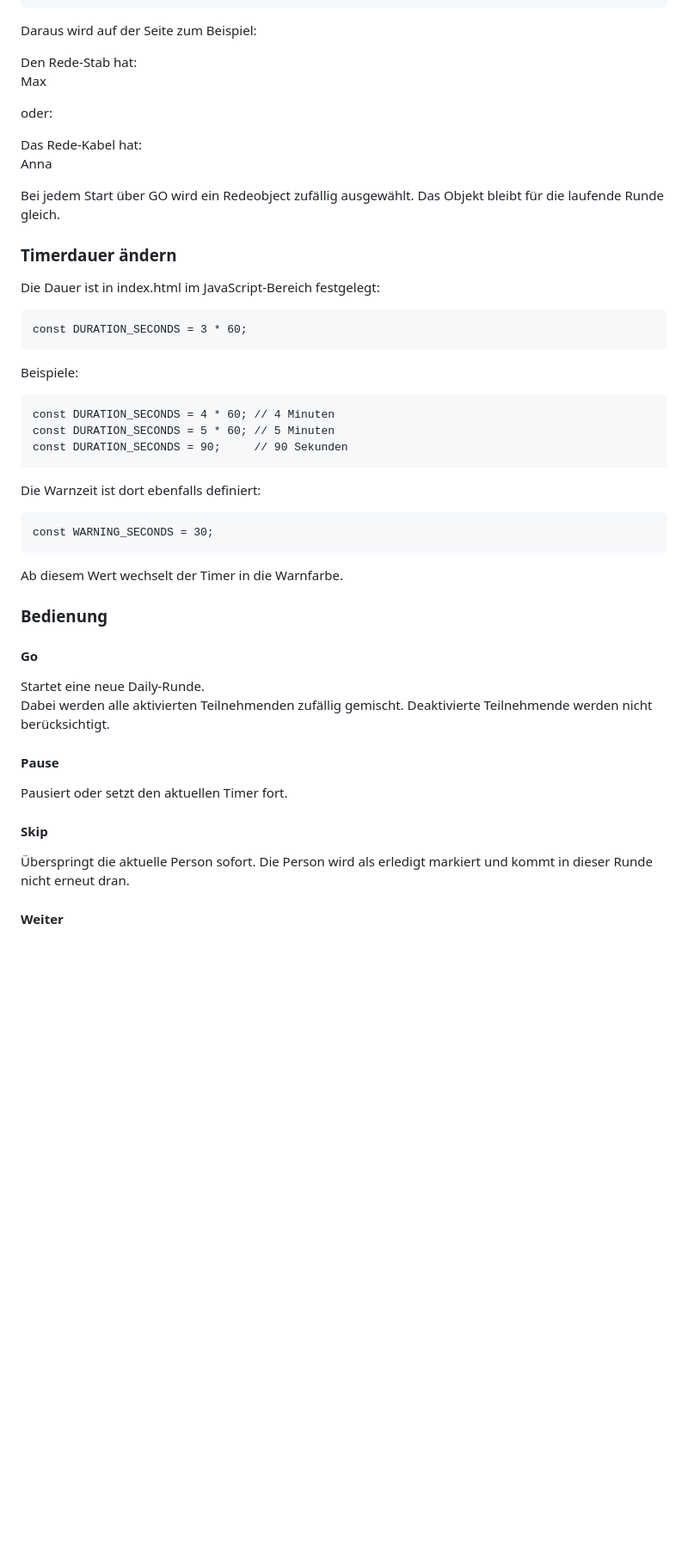
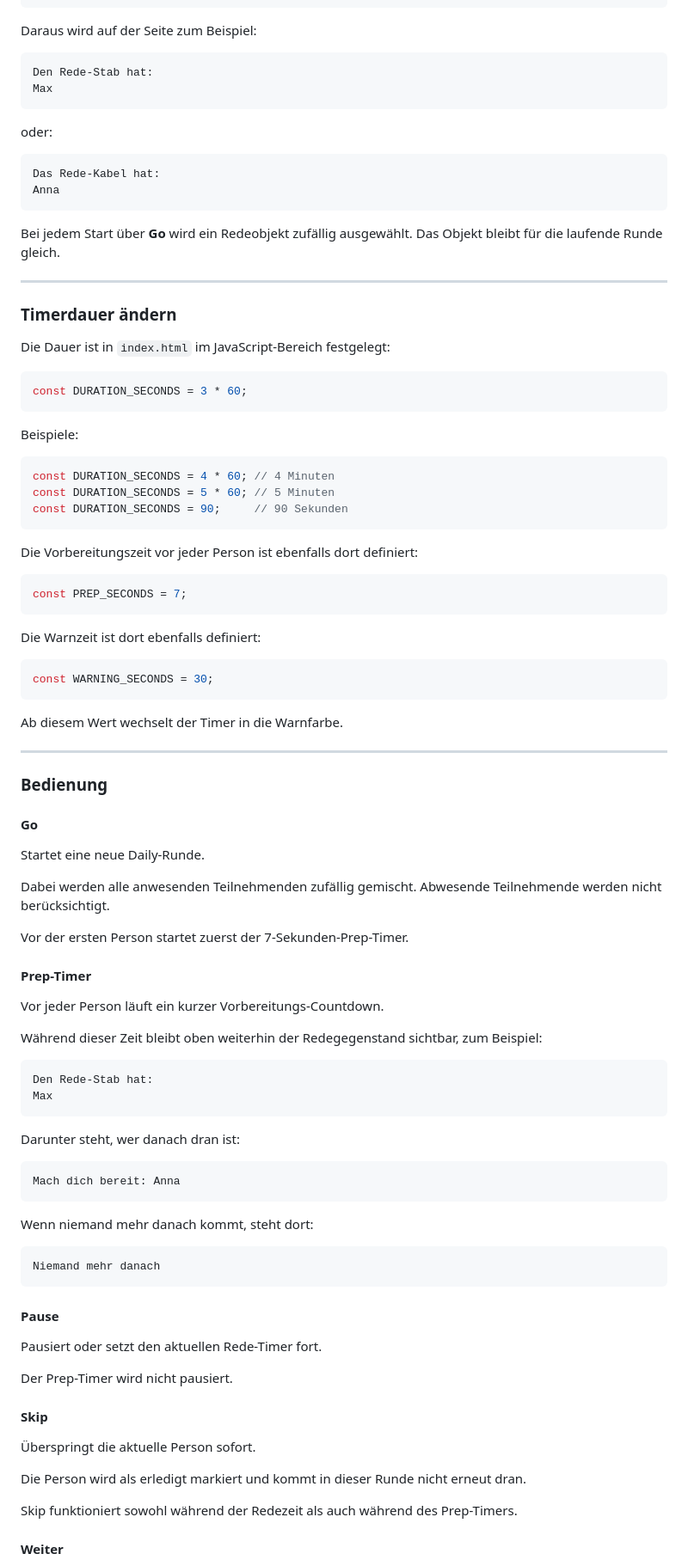
Before and after one commit to TomFeldmann/DailyTimer, a Markdown page: readme.md, the part around one of its changes. Shown at 86% size. Rendered like a GitHub page; blank space fills up the shorter version.

Commit message:
fixed readme for new version

````diff
--- a/readme.md
+++ b/readme.md
@@ -55,35 +85,98 @@ Beispiel:
 Daraus wird auf der Seite zum Beispiel:
 
-Den Rede-Stab hat:<br>Max
+```text
+Den Rede-Stab hat:
+Max
+```
 
 oder:
 
-Das Rede-Kabel hat:<br>Anna
+```text
+Das Rede-Kabel hat:
+Anna
+```
 
-Bei jedem Start über GO wird ein Redeobject zufällig ausgewählt. Das Objekt bleibt für die laufende Runde gleich.
+Bei jedem Start über **Go** wird ein Redeobjekt zufällig ausgewählt. Das Objekt bleibt für die laufende Runde gleich.
+
+---
 
 ### Timerdauer ändern
-Die Dauer ist in index.html im JavaScript-Bereich festgelegt:
-```
+
+Die Dauer ist in `index.html` im JavaScript-Bereich festgelegt:
+
+```js
 const DURATION_SECONDS = 3 * 60;
 ```
+
 Beispiele:
-```
+
+```js
 const DURATION_SECONDS = 4 * 60; // 4 Minuten
 const DURATION_SECONDS = 5 * 60; // 5 Minuten
 const DURATION_SECONDS = 90;     // 90 Sekunden
 ```
+
+Die Vorbereitungszeit vor jeder Person ist ebenfalls dort definiert:
+
+```js
+const PREP_SECONDS = 7;
+```
+
 Die Warnzeit ist dort ebenfalls definiert:
-```
+
+```js
 const WARNING_SECONDS = 30;
 ```
+
 Ab diesem Wert wechselt der Timer in die Warnfarbe.
 
+---
+
 ### Bedienung
+
 #### Go
-Startet eine neue Daily-Runde.<br>Dabei werden alle aktivierten Teilnehmenden zufällig gemischt. Deaktivierte Teilnehmende werden nicht berücksichtigt.
+
+Startet eine neue Daily-Runde.
+
+Dabei werden alle anwesenden Teilnehmenden zufällig gemischt. Abwesende Teilnehmende werden nicht berücksichtigt.
+
+Vor der ersten Person startet zuerst der 7-Sekunden-Prep-Timer.
+
+#### Prep-Timer
+
+Vor jeder Person läuft ein kurzer Vorbereitungs-Countdown.
+
+Während dieser Zeit bleibt oben weiterhin der Redegegenstand sichtbar, zum Beispiel:
+
+```text
+Den Rede-Stab hat:
+Max
+```
+
+Darunter steht, wer danach dran ist:
+
+```text
+Mach dich bereit: Anna
+```
+
+Wenn niemand mehr danach kommt, steht dort:
+
+```text
+Niemand mehr danach
+```
+
 #### Pause
-Pausiert oder setzt den aktuellen Timer fort.
+
+Pausiert oder setzt den aktuellen Rede-Timer fort.
+
+Der Prep-Timer wird nicht pausiert.
+
 #### Skip
-Überspringt die aktuelle Person sofort. Die Person wird als erledigt markiert und kommt in dieser Runde nicht erneut dran.
+
+Überspringt die aktuelle Person sofort.
+
+Die Person wird als erledigt markiert und kommt in dieser Runde nicht erneut dran.
+
+Skip funktioniert sowohl während der Redezeit als auch während des Prep-Timers.
+
 #### Weiter
````
Also changed, not shown: other parts of readme.md (+117 -31 lines).
